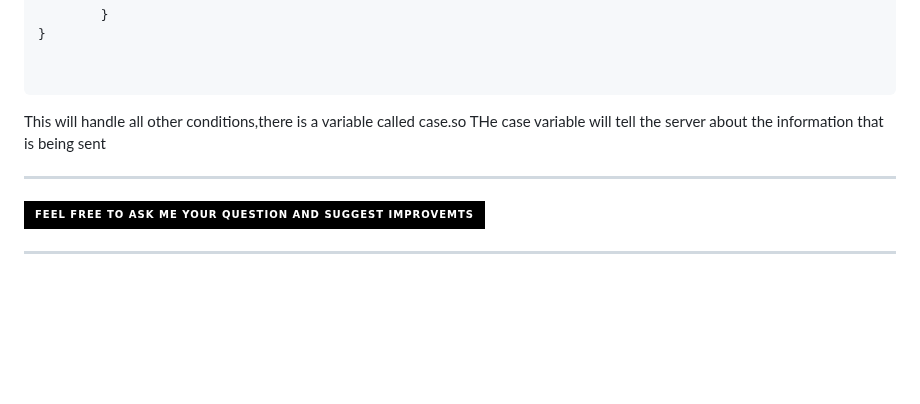
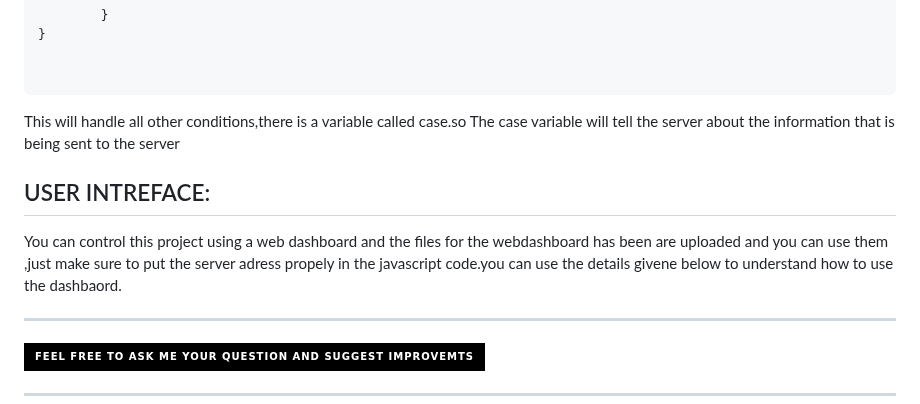
Before and after one commit to Bhargav-U/ElevateHome, a Markdown page: README.md, the part around the change. Rendered like a GitHub page; badges without logos; blank space fills up the shorter version.

````diff
--- a/README.md
+++ b/README.md
@@ -945,9 +945,18 @@ elseif ($_SERVER["REQUEST_METHOD"] === "POST") {
 
 ```
 <p>
-  This will handle all other conditions,there is a variable called case.so THe case variable will tell the server about the information that is being sent
+  This will handle all other conditions,there is a variable called case.so The case variable will tell the server about the information that is being sent  to the server
 </p>
 
+
+<!---UI--->
+<h2>
+  USER INTREFACE:
+</h2>
+
+<p>
+	You can control this project using a web dashboard and the files for the webdashboard has been are uploaded and you can use them ,just make sure to put the server adress propely in the javascript code.you can use the details givene below to understand how to use the dashbaord.
+</p>
 
 
 ***
````
